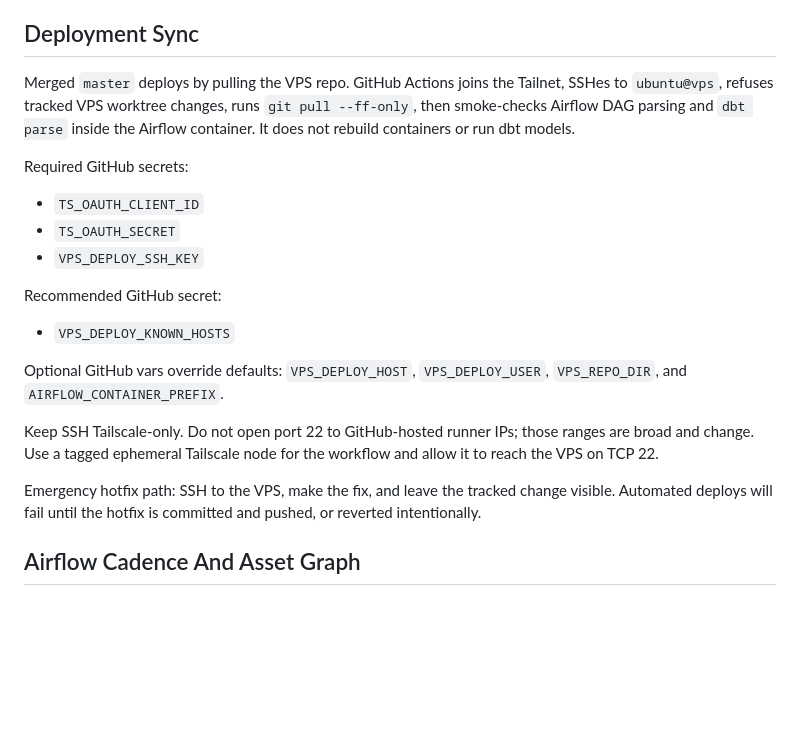
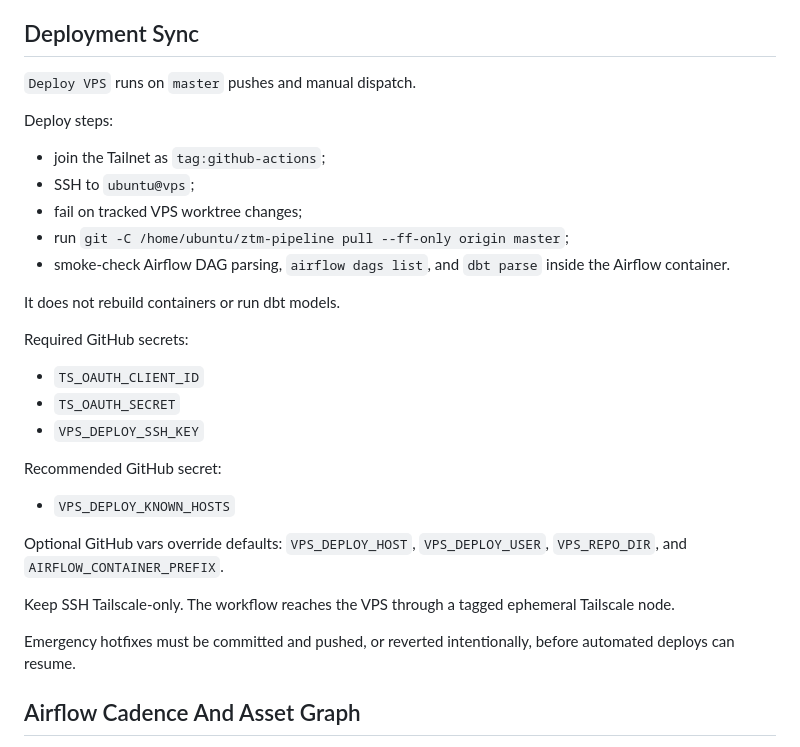
Before and after one commit to adrunkhuman/ztm-delays, a Markdown page: docs/runbook.md, the part around the change. Rendered like a GitHub page; blank space fills up the shorter version.

Commit message:
Tighten deploy runbook

```diff
--- a/docs/runbook.md
+++ b/docs/runbook.md
@@ -76,7 +76,17 @@ The serving export reads the private poller heartbeat from `POLLER_HEARTBEAT_GCS
 
 ## Deployment Sync
 
-Merged `master` deploys by pulling the VPS repo. GitHub Actions joins the Tailnet, SSHes to `ubuntu@vps`, refuses tracked VPS worktree changes, runs `git pull --ff-only`, then smoke-checks Airflow DAG parsing and `dbt parse` inside the Airflow container. It does not rebuild containers or run dbt models.
+`Deploy VPS` runs on `master` pushes and manual dispatch.
+
+Deploy steps:
+
+- join the Tailnet as `tag:github-actions`;
+- SSH to `ubuntu@vps`;
+- fail on tracked VPS worktree changes;
+- run `git -C /home/ubuntu/ztm-pipeline pull --ff-only origin master`;
+- smoke-check Airflow DAG parsing, `airflow dags list`, and `dbt parse` inside the Airflow container.
+
+It does not rebuild containers or run dbt models.
 
 Required GitHub secrets:
 
@@ -90,9 +100,9 @@ Recommended GitHub secret:
 
 Optional GitHub vars override defaults: `VPS_DEPLOY_HOST`, `VPS_DEPLOY_USER`, `VPS_REPO_DIR`, and `AIRFLOW_CONTAINER_PREFIX`.
 
-Keep SSH Tailscale-only. Do not open port 22 to GitHub-hosted runner IPs; those ranges are broad and change. Use a tagged ephemeral Tailscale node for the workflow and allow it to reach the VPS on TCP 22.
+Keep SSH Tailscale-only. The workflow reaches the VPS through a tagged ephemeral Tailscale node.
 
-Emergency hotfix path: SSH to the VPS, make the fix, and leave the tracked change visible. Automated deploys will fail until the hotfix is committed and pushed, or reverted intentionally.
+Emergency hotfixes must be committed and pushed, or reverted intentionally, before automated deploys can resume.
 
 ## Airflow Cadence And Asset Graph
 
```
